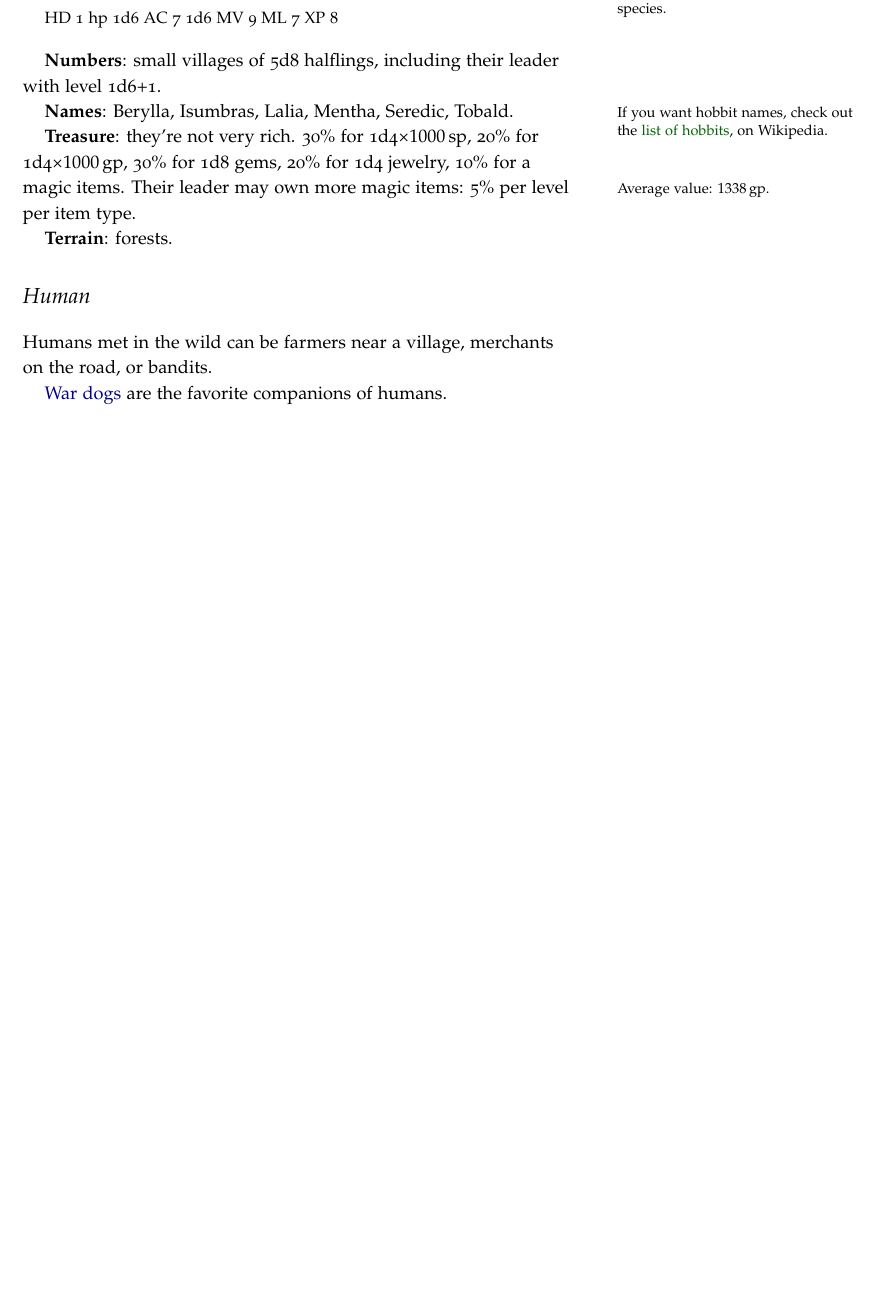
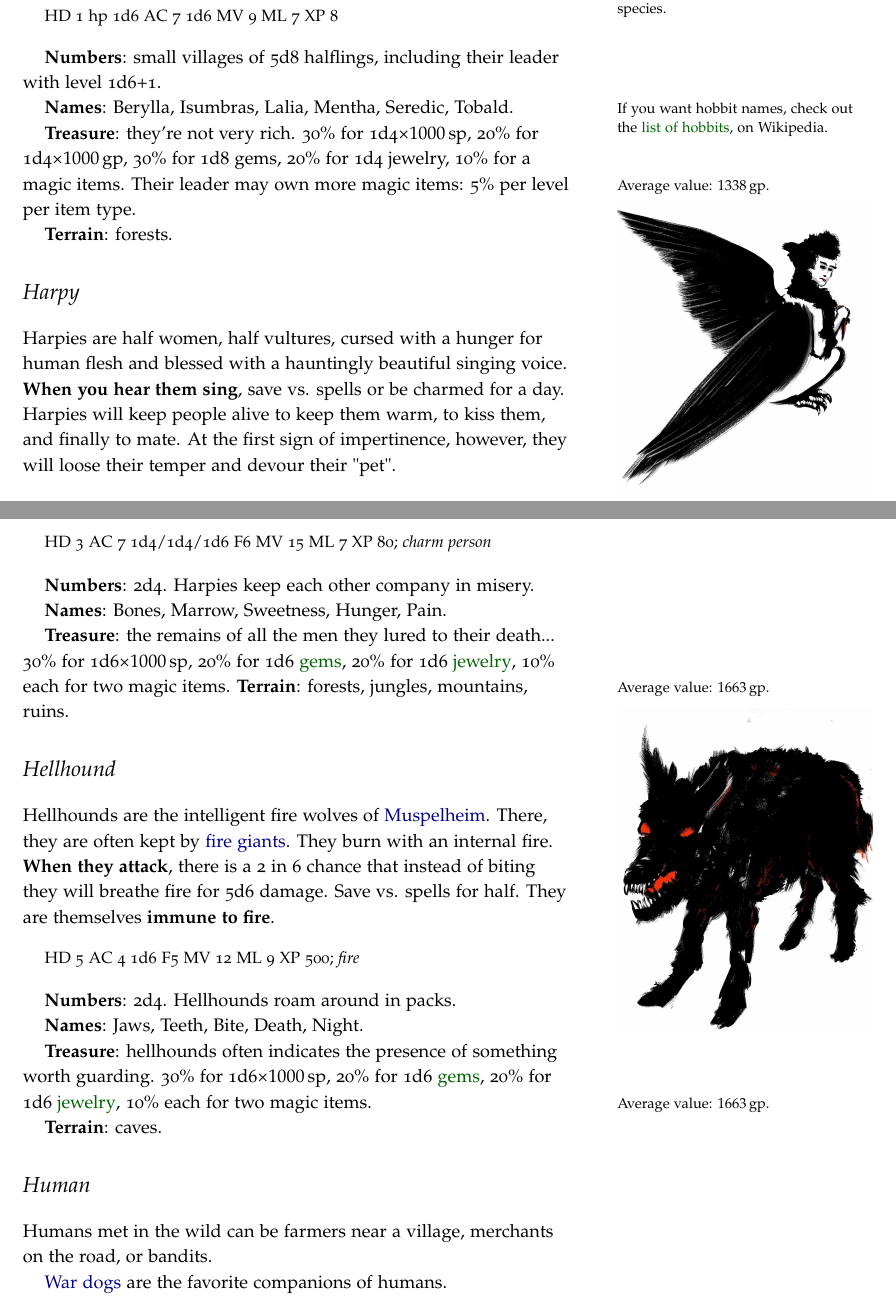
Before and after one commit to kensanata/halberdsnhelmets, a LaTeX book (Halberds and Helmets/Halberds-and-Helmets-Ref-Guide.ltx): part of page 28 of 35 before the commit and two parts of pages 28 and 29 of 36 after it, the two joined at a grey line, cut so that both start at the same text, the shorter picture padded with empty space. Compiled offline with pdfLaTeX.

Commit message:
Added harpies and hellhounds

```diff
--- a/Halberds and Helmets/Halberds-and-Helmets-Ref-Guide.ltx
+++ b/Halberds and Helmets/Halberds-and-Helmets-Ref-Guide.ltx
@@ -2298,6 +2298,76 @@ Tobald.\marginnote{If you want hobbit names, check out the
 Their leader may own more magic items: 5\% per level per item type.
 
 \textbf{Terrain}: forests.
+
+
+
+\section{Harpy}
+\label{sec:harpy}
+\index{Harpy}
+\forests{Harpy}
+\jungles{Harpy}
+\mountains{Harpy}
+\ruins{Harpy}
+\begin{marginfigure}
+  \includegraphics{Harpy.jpg}
+\end{marginfigure}
+
+Harpies are half women, half vultures, cursed with a hunger for human
+flesh and blessed with a hauntingly beautiful singing voice.
+\textbf{When you hear them sing}, save vs. spells or be charmed for a
+day. Harpies will keep people alive to keep them warm, to kiss them,
+and finally to mate. At the first sign of impertinence, however, they
+will loose their temper and devour their "pet".
+
+\begin{quote}
+HD 3 AC 7 1d4/1d4/1d6 F6 MV 15 ML 7 XP 80; \emph{charm person}
+\end{quote}
+
+\textbf{Numbers}: 2d4. Harpies keep each other company in misery.
+
+\textbf{Names}: Bones, Marrow, Sweetness, Hunger, Pain.
+
+\textbf{Treasure}: the remains of all the men they lured to their
+death... 30\% for 1d6×\SI{1000}{sp}, 20\% for 1d6
+\href{https://campaignwiki.org/gems}{gems}, 20\% for 1d6
+\href{https://campaignwiki.org/jewelry}{jewelry}, 10\% each for two
+magic items.\averagevalue{1663}
+% 0.3*3.5*100 + 0.2*3.5*1000 + 0.2*3.5*176 + 0.2*3.5*1050
+\textbf{Terrain}: forests, jungles, mountains, ruins.
+
+
+
+\section{Hellhound}
+\label{sec:hellhound}
+\index{Hellhound}
+\caves{Hellhound}
+\begin{marginfigure}
+  \includegraphics{Hellhound.jpg}
+\end{marginfigure}
+
+Hellhounds are the intelligent fire wolves of
+\hyperref[key:Muspelheim]{Muspelheim}. There, they are often kept by
+\hyperref[sec:giant]{fire giants}. They burn with an internal fire.
+\textbf{When they attack}, there is a 2 in 6 chance that instead of
+biting they will breathe fire for 5d6 damage. Save vs. spells for
+half. They are themselves \textbf{immune to fire}.
+
+\begin{quote}
+HD 5 AC 4 1d6 F5 MV 12 ML 9 XP 500; \emph{fire}
+\end{quote}
+
+\textbf{Numbers}: 2d4. Hellhounds roam around in packs.
+
+\textbf{Names}: Jaws, Teeth, Bite, Death, Night.
+
+\textbf{Treasure}: hellhounds often indicates the presence of
+something worth guarding. 30\% for 1d6×\SI{1000}{sp}, 20\% for 1d6
+\href{https://campaignwiki.org/gems}{gems}, 20\% for 1d6
+\href{https://campaignwiki.org/jewelry}{jewelry}, 10\% each for two
+magic items.\averagevalue{1663}
+% 0.3*3.5*100 + 0.2*3.5*1000 + 0.2*3.5*176 + 0.2*3.5*1050
+
+\textbf{Terrain}: caves.
 
 
 
```
Also changed, not shown: Hellebarden und Helme/graphics/Harpy.jpg (added), Hellebarden und Helme/graphics/Hellhound.jpg (added).
